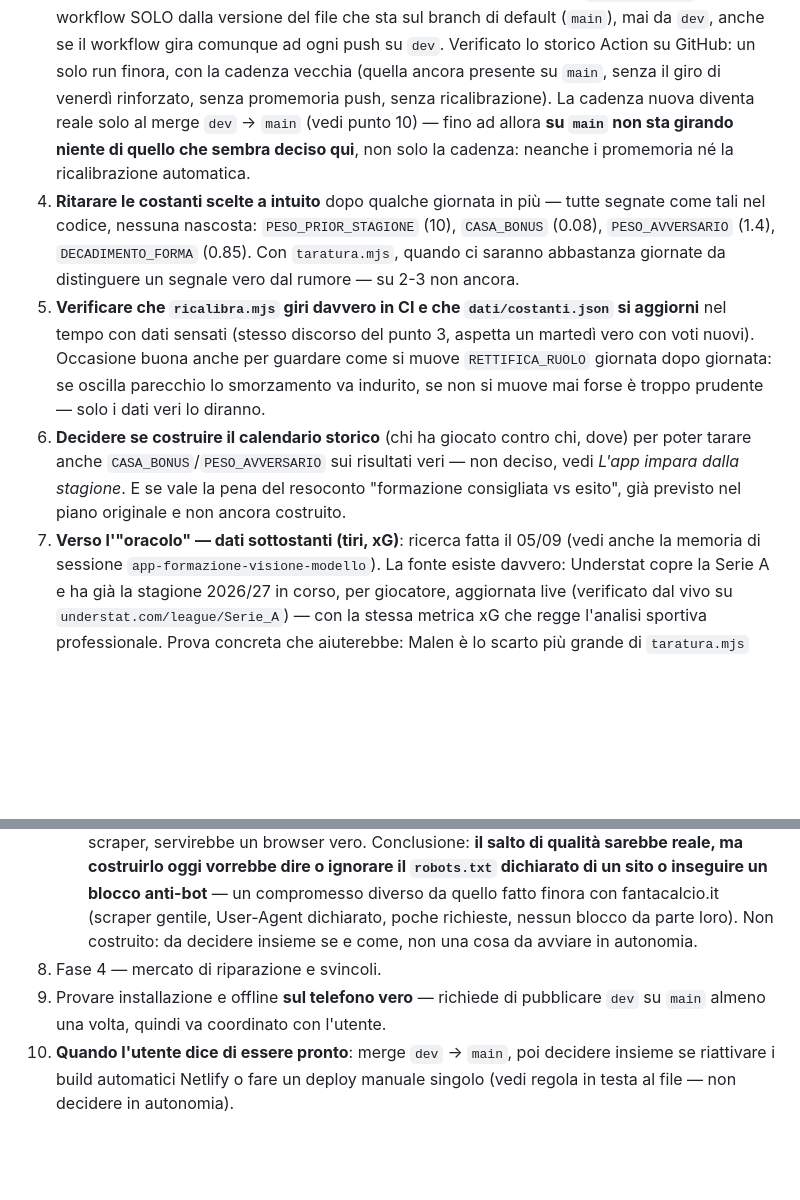
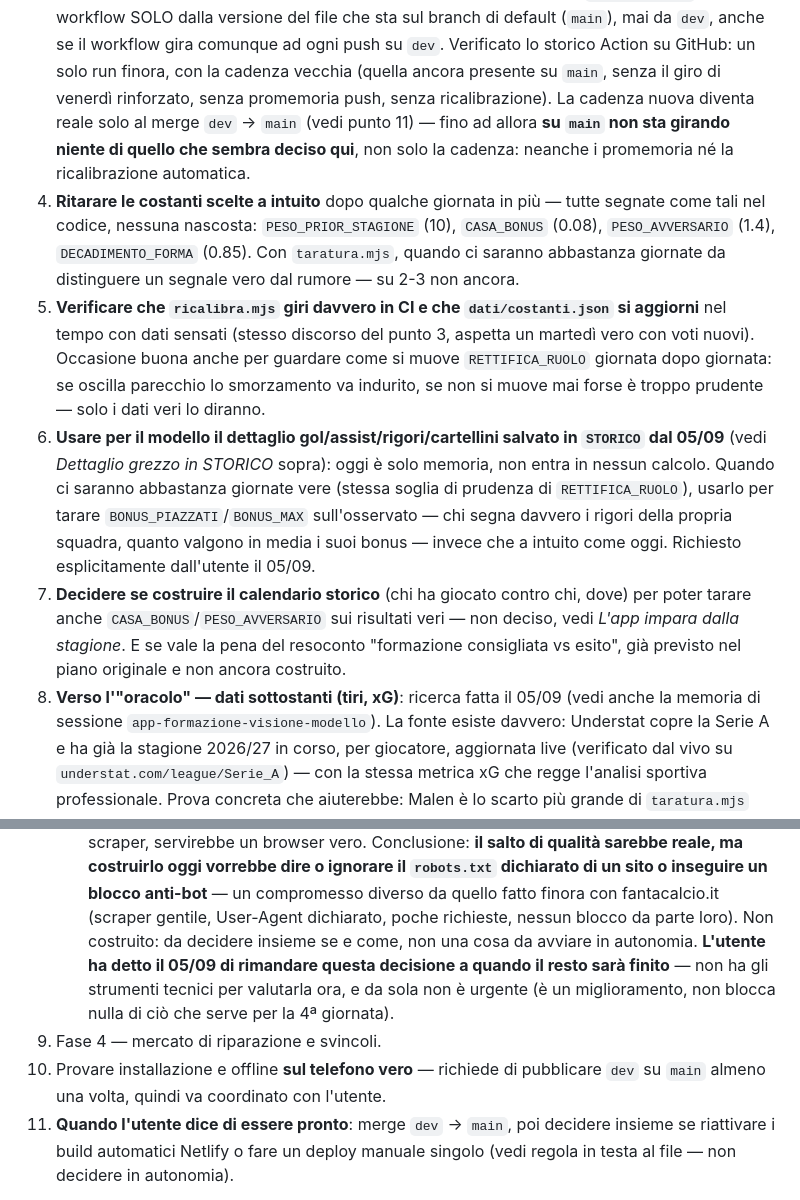
Before and after one commit to Nicolodvt/Formazione-fantacalcio, a Markdown page: CLAUDE.md, 2 parts joined by grey strips. GitHub-like rendering; blank space fills up the shorter version.

Commit message:
Diario: TODO per usare il dettaglio in STORICO, e rimandata la scelta xG
L'utente ha chiesto di tracciare esplicitamente in TODO l'uso futuro di
gol/assist/rigori/cartellini (gia' salvati in STORICO) per tarare
BONUS_PIAZZATI/BONUS_MAX quando ci saranno abbastanza giornate. Sulla
fonte dati xG (Understat/FBref), l'utente ha detto di rimandare la
decisione a quando il resto del lavoro sara' finito.

Co-Authored-By: Claude Sonnet 5 <noreply@anthropic.com>

```diff
--- a/CLAUDE.md
+++ b/CLAUDE.md
@@ -748,7 +748,7 @@ prima, nessuna perdita di funzioni/listener/selettori.
    anche se il workflow gira comunque ad ogni push su `dev`. Verificato lo storico Action su
    GitHub: un solo run finora, con la cadenza vecchia (quella ancora presente su `main`, senza il
    giro di venerdì rinforzato, senza promemoria push, senza ricalibrazione). La cadenza nuova
-   diventa reale solo al merge `dev` → `main` (vedi punto 10) — fino ad allora **su `main` non
+   diventa reale solo al merge `dev` → `main` (vedi punto 11) — fino ad allora **su `main` non
    sta girando niente di quello che sembra deciso qui**, non solo la cadenza: neanche i promemoria
    né la ricalibrazione automatica.
 4. **Ritarare le costanti scelte a intuito** dopo qualche giornata in più — tutte segnate come
@@ -760,11 +760,17 @@ prima, nessuna perdita di funzioni/listener/selettori.
    nuovi). Occasione buona anche per guardare come si muove `RETTIFICA_RUOLO` giornata dopo
    giornata: se oscilla parecchio lo smorzamento va indurito, se non si muove mai forse è troppo
    prudente — solo i dati veri lo diranno.
-6. **Decidere se costruire il calendario storico** (chi ha giocato contro chi, dove) per poter
+6. **Usare per il modello il dettaglio gol/assist/rigori/cartellini salvato in `STORICO` dal
+   05/09** (vedi *Dettaglio grezzo in STORICO* sopra): oggi è solo memoria, non entra in nessun
+   calcolo. Quando ci saranno abbastanza giornate vere (stessa soglia di prudenza di
+   `RETTIFICA_RUOLO`), usarlo per tarare `BONUS_PIAZZATI`/`BONUS_MAX` sull'osservato — chi segna
+   davvero i rigori della propria squadra, quanto valgono in media i suoi bonus — invece che a
+   intuito come oggi. Richiesto esplicitamente dall'utente il 05/09.
+7. **Decidere se costruire il calendario storico** (chi ha giocato contro chi, dove) per poter
    tarare anche `CASA_BONUS`/`PESO_AVVERSARIO` sui risultati veri — non deciso, vedi *L'app
    impara dalla stagione*. E se vale la pena del resoconto "formazione consigliata vs esito",
    già previsto nel piano originale e non ancora costruito.
-7. **Verso l'"oracolo" — dati sottostanti (tiri, xG)**: ricerca fatta il 05/09 (vedi anche la
+8. **Verso l'"oracolo" — dati sottostanti (tiri, xG)**: ricerca fatta il 05/09 (vedi anche la
    memoria di sessione `app-formazione-visione-modello`). La fonte esiste davvero: Understat
    copre la Serie A e ha già la stagione 2026/27 in corso, per giocatore, aggiornata live
    (verificato dal vivo su `understat.com/league/Serie_A`) — con la stessa metrica xG che regge
@@ -785,11 +791,13 @@ prima, nessuna perdita di funzioni/listener/selettori.
    il `robots.txt` dichiarato di un sito o inseguire un blocco anti-bot** — un compromesso diverso
    da quello fatto finora con fantacalcio.it (scraper gentile, User-Agent dichiarato, poche
    richieste, nessun blocco da parte loro). Non costruito: da decidere insieme se e come, non una
-   cosa da avviare in autonomia.
-8. Fase 4 — mercato di riparazione e svincoli.
-9. Provare installazione e offline **sul telefono vero** — richiede di pubblicare `dev` su
+   cosa da avviare in autonomia. **L'utente ha detto il 05/09 di rimandare questa decisione a
+   quando il resto sarà finito** — non ha gli strumenti tecnici per valutarla ora, e da sola non
+   è urgente (è un miglioramento, non blocca nulla di ciò che serve per la 4ª giornata).
+9. Fase 4 — mercato di riparazione e svincoli.
+10. Provare installazione e offline **sul telefono vero** — richiede di pubblicare `dev` su
    `main` almeno una volta, quindi va coordinato con l'utente.
-10. **Quando l'utente dice di essere pronto**: merge `dev` → `main`, poi decidere insieme se
+11. **Quando l'utente dice di essere pronto**: merge `dev` → `main`, poi decidere insieme se
    riattivare i build automatici Netlify o fare un deploy manuale singolo (vedi regola in testa
    al file — non decidere in autonomia).
 
```
